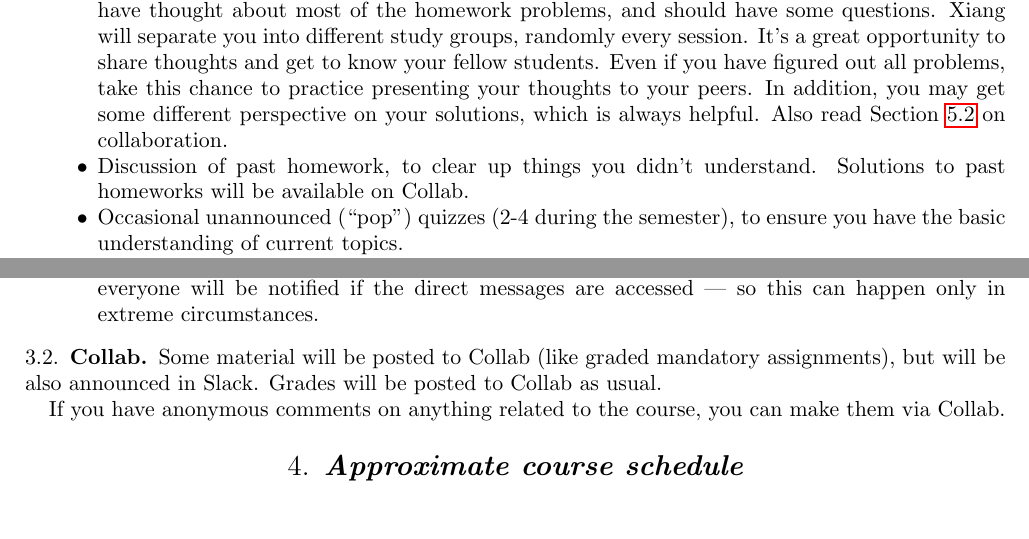
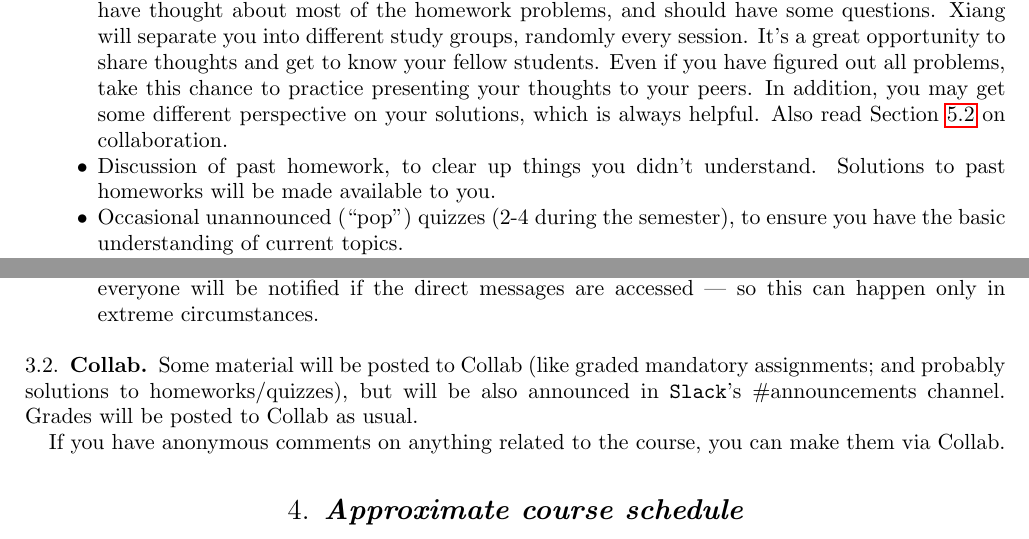
Before and after one commit to lenis2000/Syllabi, a LaTeX paper (Syllabus_2310_f16.tex): two parts of pages 2 and 3 of 4, joined at a grey line, cut so that both start at the same text. Compiled offline with pdfLaTeX.

Commit message:
some updates on where the material will be

```diff
--- a/Syllabus_2310_f16.tex
+++ b/Syllabus_2310_f16.tex
@@ -121,7 +121,7 @@ In addition to our in-class meetings on Tuesdays and Thursdays, there will be 50
 	\item
 	Group work on due homework (all homework will be due on Thursdays). By this time you should have thought about most of the homework problems, and should have some questions. Xiang will separate you into different study groups, randomly every session. It’s a great opportunity to share thoughts and get to know your fellow students. Even if you have figured out all problems, take this chance to practice presenting your thoughts to your peers. In addition, you may get some different perspective on your solutions, which is always helpful. Also read \Cref{academic_integrity} on collaboration.
 	\item
-	Discussion of past homework, to clear up things you didn't understand. Solutions to past homeworks will be available on Collab.
+	Discussion of past homework, to clear up things you didn't understand. Solutions to past homeworks will be made available to you.
 	\item Occasional unannounced (``pop'') quizzes (2-4 during the semester), to ensure you have the basic understanding of current topics.
 	\item The 3 midterm tests will also be given during discussion sessions.
 \end{itemize}
@@ -164,7 +164,7 @@ Some things to note:
 
 \subsection{Collab}
 
-Some material will be posted to Collab (like graded mandatory assignments), but will be also announced in Slack. Grades will be posted to Collab as usual.
+Some material will be posted to Collab (like graded mandatory assignments; and probably solutions to homeworks/quizzes), but will be also announced in \texttt{Slack}'s \#announcements channel. Grades will be posted to Collab as usual.
 
 If you have anonymous comments on anything related to the course, you can make them via Collab.
 
```
Also changed, not shown: Syllabus_2310_f16.pdf, Syllabus_2310_f16.tex (2 more changed lines).
